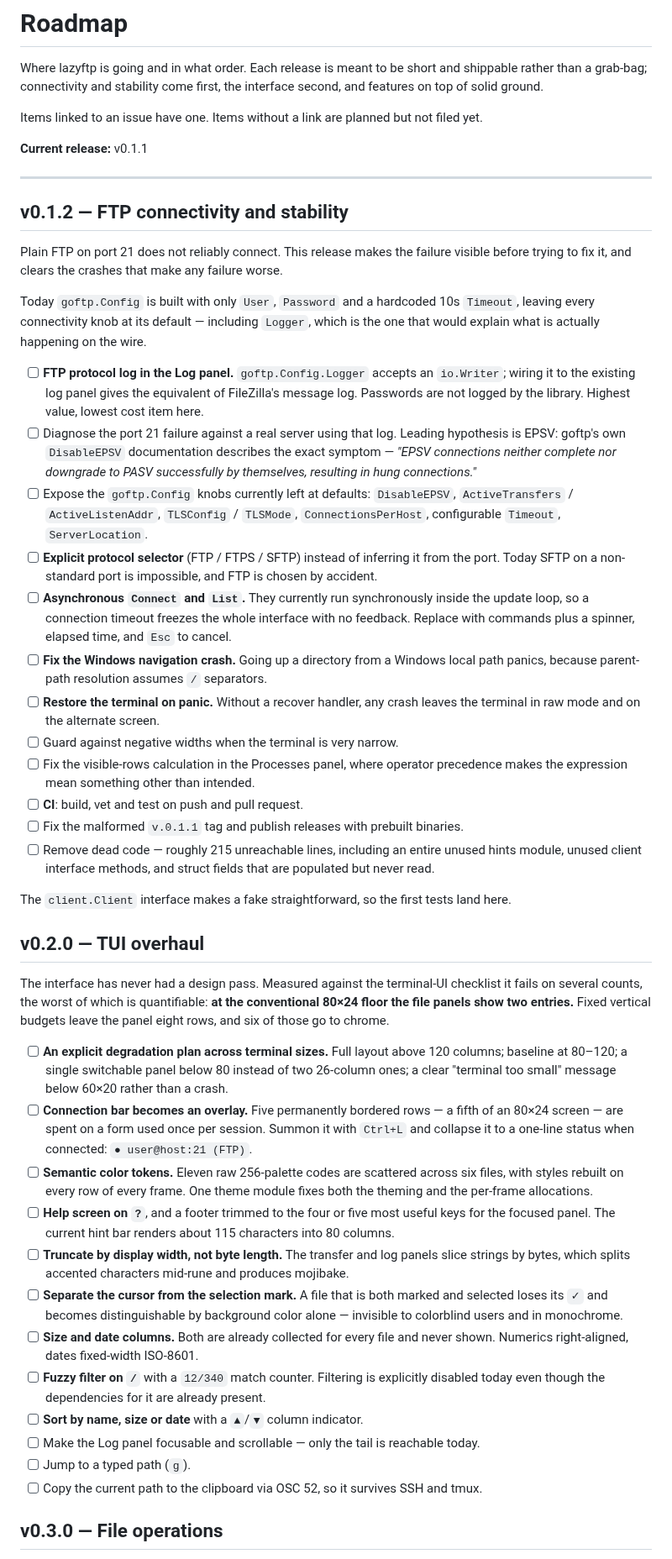
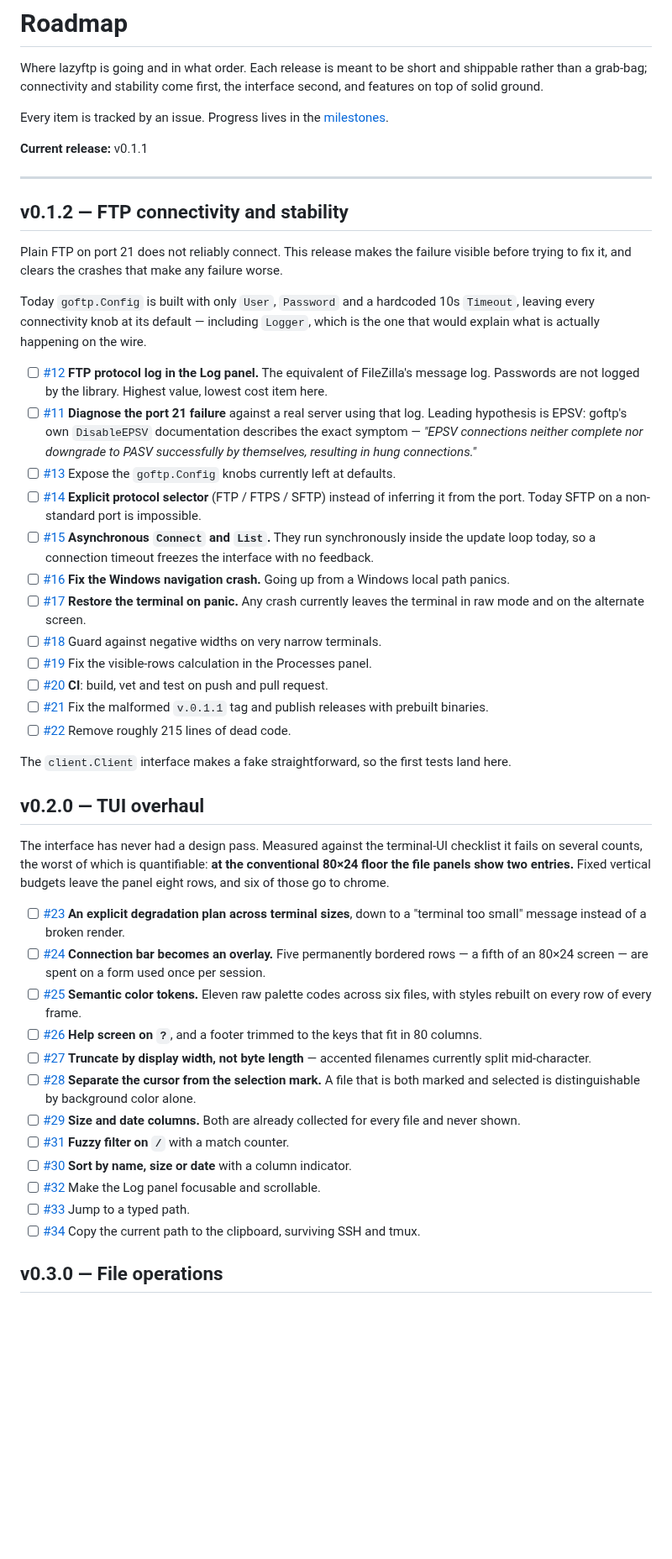
Before and after one commit to MawCeron/lazyftp, a Markdown page: ROADMAP.md, the part around one of its changes. Shown at 84% size. Drawn GitHub-style; blank space fills up the shorter version.

Commit message:
docs: link every roadmap item to its issue
All 42 previously unfiled roadmap items now exist as issues, so the roadmap
no longer needs to distinguish between tracked and untracked work.

```diff
--- a/ROADMAP.md
+++ b/ROADMAP.md
@@ -4,7 +4,8 @@ Where lazyftp is going and in what order. Each release is meant to be short and
 rather than a grab-bag; connectivity and stability come first, the interface second, and
 features on top of solid ground.
 
-Items linked to an issue have one. Items without a link are planned but not filed yet.
+Every item is tracked by an issue. Progress lives in the
+[milestones](https://github.com/MawCeron/lazyftp/milestones).
 
 **Current release:** v0.1.1
 
@@ -19,33 +20,25 @@ Today `goftp.Config` is built with only `User`, `Password` and a hardcoded 10s `
 leaving every connectivity knob at its default — including `Logger`, which is the one that
 would explain what is actually happening on the wire.
 
-- [ ] **FTP protocol log in the Log panel.** `goftp.Config.Logger` accepts an `io.Writer`;
-      wiring it to the existing log panel gives the equivalent of FileZilla's message log.
-      Passwords are not logged by the library. Highest value, lowest cost item here.
-- [ ] Diagnose the port 21 failure against a real server using that log. Leading hypothesis
-      is EPSV: goftp's own `DisableEPSV` documentation describes the exact symptom — *"EPSV
-      connections neither complete nor downgrade to PASV successfully by themselves,
-      resulting in hung connections."*
-- [ ] Expose the `goftp.Config` knobs currently left at defaults: `DisableEPSV`,
-      `ActiveTransfers` / `ActiveListenAddr`, `TLSConfig` / `TLSMode`, `ConnectionsPerHost`,
-      configurable `Timeout`, `ServerLocation`.
-- [ ] **Explicit protocol selector** (FTP / FTPS / SFTP) instead of inferring it from the
-      port. Today SFTP on a non-standard port is impossible, and FTP is chosen by accident.
-- [ ] **Asynchronous `Connect` and `List`.** They currently run synchronously inside the
-      update loop, so a connection timeout freezes the whole interface with no feedback.
-      Replace with commands plus a spinner, elapsed time, and `Esc` to cancel.
-- [ ] **Fix the Windows navigation crash.** Going up a directory from a Windows local path
-      panics, because parent-path resolution assumes `/` separators.
-- [ ] **Restore the terminal on panic.** Without a recover handler, any crash leaves the
-      terminal in raw mode and on the alternate screen.
-- [ ] Guard against negative widths when the terminal is very narrow.
-- [ ] Fix the visible-rows calculation in the Processes panel, where operator precedence
-      makes the expression mean something other than intended.
-- [ ] **CI**: build, vet and test on push and pull request.
-- [ ] Fix the malformed `v.0.1.1` tag and publish releases with prebuilt binaries.
-- [ ] Remove dead code — roughly 215 unreachable lines, including an entire unused hints
-      module, unused client interface methods, and struct fields that are populated but
-      never read.
+- [ ] [#12](https://github.com/MawCeron/lazyftp/issues/12) **FTP protocol log in the Log panel.** The equivalent of FileZilla's message
+      log. Passwords are not logged by the library. Highest value, lowest cost item here.
+- [ ] [#11](https://github.com/MawCeron/lazyftp/issues/11) **Diagnose the port 21 failure** against a real server using that log. Leading
+      hypothesis is EPSV: goftp's own `DisableEPSV` documentation describes the exact
+      symptom — *"EPSV connections neither complete nor downgrade to PASV successfully by
+      themselves, resulting in hung connections."*
+- [ ] [#13](https://github.com/MawCeron/lazyftp/issues/13) Expose the `goftp.Config` knobs currently left at defaults.
+- [ ] [#14](https://github.com/MawCeron/lazyftp/issues/14) **Explicit protocol selector** (FTP / FTPS / SFTP) instead of inferring it from
+      the port. Today SFTP on a non-standard port is impossible.
+- [ ] [#15](https://github.com/MawCeron/lazyftp/issues/15) **Asynchronous `Connect` and `List`.** They run synchronously inside the update
+      loop today, so a connection timeout freezes the interface with no feedback.
+- [ ] [#16](https://github.com/MawCeron/lazyftp/issues/16) **Fix the Windows navigation crash.** Going up from a Windows local path panics.
+- [ ] [#17](https://github.com/MawCeron/lazyftp/issues/17) **Restore the terminal on panic.** Any crash currently leaves the terminal in raw
+      mode and on the alternate screen.
+- [ ] [#18](https://github.com/MawCeron/lazyftp/issues/18) Guard against negative widths on very narrow terminals.
+- [ ] [#19](https://github.com/MawCeron/lazyftp/issues/19) Fix the visible-rows calculation in the Processes panel.
+- [ ] [#20](https://github.com/MawCeron/lazyftp/issues/20) **CI**: build, vet and test on push and pull request.
+- [ ] [#21](https://github.com/MawCeron/lazyftp/issues/21) Fix the malformed `v.0.1.1` tag and publish releases with prebuilt binaries.
+- [ ] [#22](https://github.com/MawCeron/lazyftp/issues/22) Remove roughly 215 lines of dead code.
 
 The `client.Client` interface makes a fake straightforward, so the first tests land here.
 
@@ -56,30 +49,23 @@ fails on several counts, the worst of which is quantifiable: **at the convention
 floor the file panels show two entries.** Fixed vertical budgets leave the panel eight rows,
 and six of those go to chrome.
 
-- [ ] **An explicit degradation plan across terminal sizes.** Full layout above 120 columns;
-      baseline at 80–120; a single switchable panel below 80 instead of two 26-column ones;
-      a clear "terminal too small" message below 60×20 rather than a crash.
-- [ ] **Connection bar becomes an overlay.** Five permanently bordered rows — a fifth of an
-      80×24 screen — are spent on a form used once per session. Summon it with `Ctrl+L` and
-      collapse it to a one-line status when connected: `● user@host:21 (FTP)`.
-- [ ] **Semantic color tokens.** Eleven raw 256-palette codes are scattered across six
-      files, with styles rebuilt on every row of every frame. One theme module fixes both
-      the theming and the per-frame allocations.
-- [ ] **Help screen on `?`**, and a footer trimmed to the four or five most useful keys for
-      the focused panel. The current hint bar renders about 115 characters into 80 columns.
-- [ ] **Truncate by display width, not byte length.** The transfer and log panels slice
-      strings by bytes, which splits accented characters mid-rune and produces mojibake.
-- [ ] **Separate the cursor from the selection mark.** A file that is both marked and
-      selected loses its `✓` and becomes distinguishable by background color alone —
-      invisible to colorblind users and in monochrome.
-- [ ] **Size and date columns.** Both are already collected for every file and never shown.
-      Numerics right-aligned, dates fixed-width ISO-8601.
-- [ ] **Fuzzy filter on `/`** with a `12/340` match counter. Filtering is explicitly
-      disabled today even though the dependencies for it are already present.
-- [ ] **Sort by name, size or date** with a `▲`/`▼` column indicator.
-- [ ] Make the Log panel focusable and scrollable — only the tail is reachable today.
-- [ ] Jump to a typed path (`g`).
-- [ ] Copy the current path to the clipboard via OSC 52, so it survives SSH and tmux.
+- [ ] [#23](https://github.com/MawCeron/lazyftp/issues/23) **An explicit degradation plan across terminal sizes**, down to a "terminal too
+      small" message instead of a broken render.
+- [ ] [#24](https://github.com/MawCeron/lazyftp/issues/24) **Connection bar becomes an overlay.** Five permanently bordered rows — a fifth of
+      an 80×24 screen — are spent on a form used once per session.
+- [ ] [#25](https://github.com/MawCeron/lazyftp/issues/25) **Semantic color tokens.** Eleven raw palette codes across six files, with styles
+      rebuilt on every row of every frame.
+- [ ] [#26](https://github.com/MawCeron/lazyftp/issues/26) **Help screen on `?`**, and a footer trimmed to the keys that fit in 80 columns.
+- [ ] [#27](https://github.com/MawCeron/lazyftp/issues/27) **Truncate by display width, not byte length** — accented filenames currently
+      split mid-character.
+- [ ] [#28](https://github.com/MawCeron/lazyftp/issues/28) **Separate the cursor from the selection mark.** A file that is both marked and
+      selected is distinguishable by background color alone.
+- [ ] [#29](https://github.com/MawCeron/lazyftp/issues/29) **Size and date columns.** Both are already collected for every file and never shown.
+- [ ] [#31](https://github.com/MawCeron/lazyftp/issues/31) **Fuzzy filter on `/`** with a match counter.
+- [ ] [#30](https://github.com/MawCeron/lazyftp/issues/30) **Sort by name, size or date** with a column indicator.
+- [ ] [#32](https://github.com/MawCeron/lazyftp/issues/32) Make the Log panel focusable and scrollable.
+- [ ] [#33](https://github.com/MawCeron/lazyftp/issues/33) Jump to a typed path.
+- [ ] [#34](https://github.com/MawCeron/lazyftp/issues/34) Copy the current path to the clipboard, surviving SSH and tmux.
 
 ## v0.3.0 — File operations
 
```
Also changed, not shown: other parts of ROADMAP.md (+28 -36 lines).
